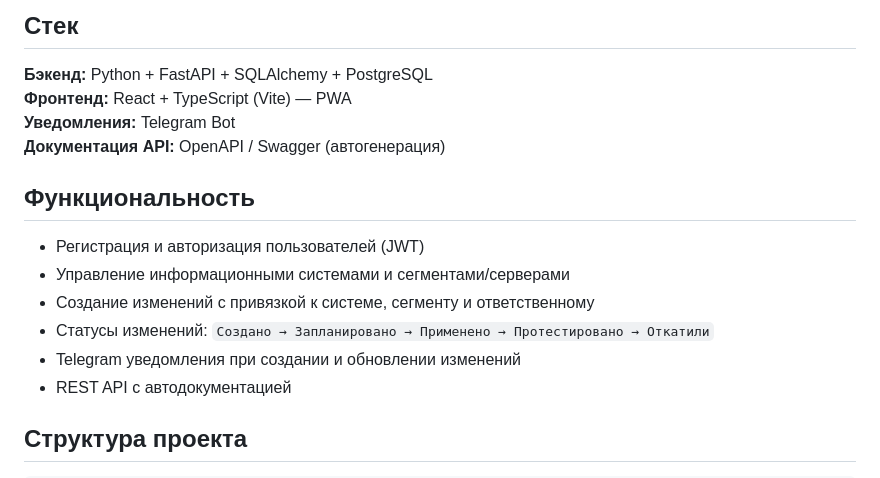
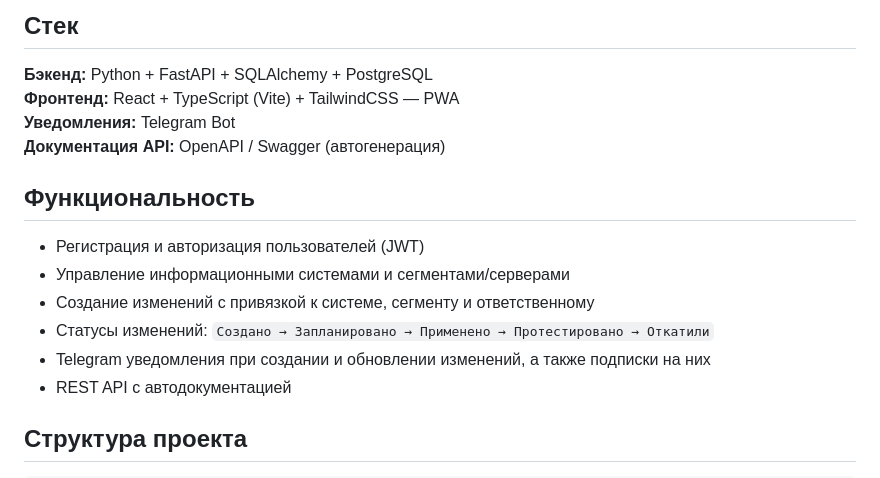
Before and after one commit to Holester1n/task-manager, a Markdown page: README.md, the part around the change. Drawn GitHub-style.

```diff
--- a/README.md
+++ b/README.md
@@ -5,7 +5,7 @@
 ## Стек
 
 **Бэкенд:** Python + FastAPI + SQLAlchemy + PostgreSQL
-**Фронтенд:** React + TypeScript (Vite) — PWA
+**Фронтенд:** React + TypeScript (Vite) + TailwindCSS — PWA
 **Уведомления:** Telegram Bot
 **Документация API:** OpenAPI / Swagger (автогенерация)
 
@@ -15,7 +15,7 @@
 - Управление информационными системами и сегментами/серверами
 - Создание изменений с привязкой к системе, сегменту и ответственному
 - Статусы изменений: `Создано → Запланировано → Применено → Протестировано → Откатили`
-- Telegram уведомления при создании и обновлении изменений
+- Telegram уведомления при создании и обновлении изменений, а также подписки на них
 - REST API с автодокументацией
 
 ## Структура проекта
```
